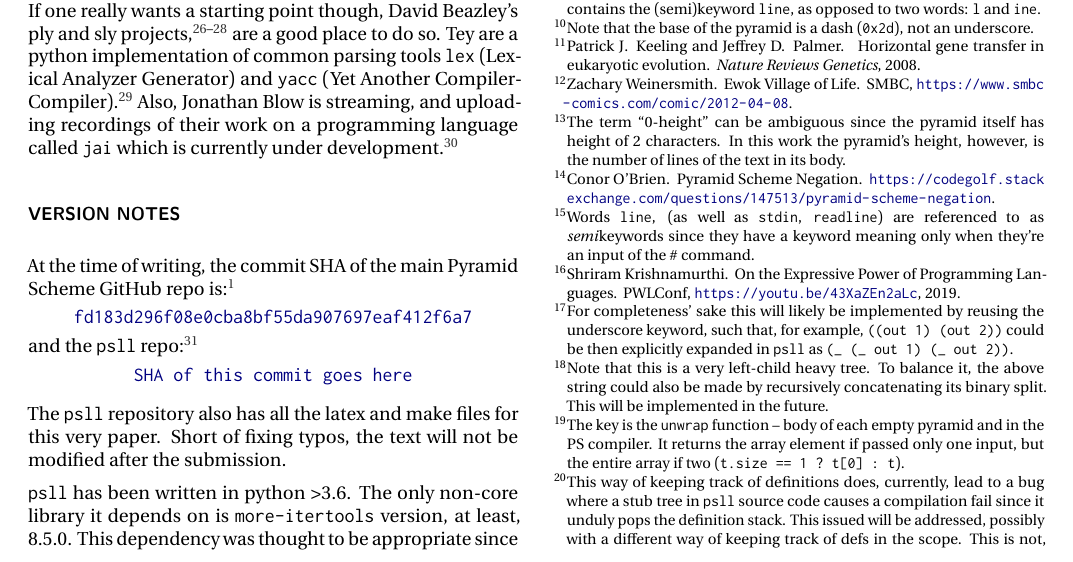
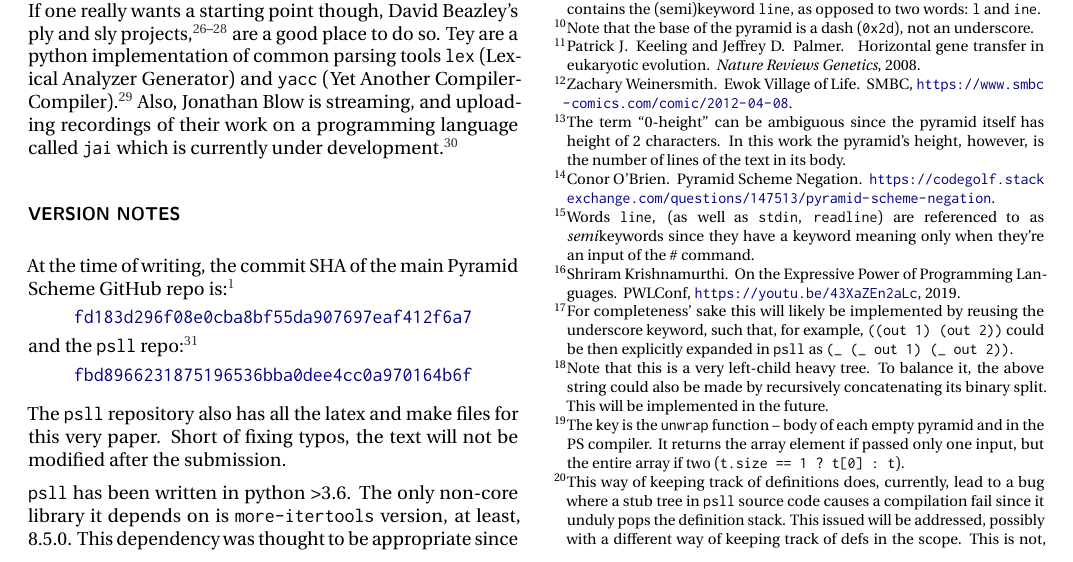
Before and after one commit to MarcinKonowalczyk/psll-lang, a LaTeX paper (sigbovik-paper/sigbovik-psll.tex): part of page 6 of 9, cut so that both start at the same text. Compiled offline with pdfLaTeX.

Commit message:
submitted version

```diff
--- a/sigbovik-paper/sigbovik-psll.tex
+++ b/sigbovik-paper/sigbovik-psll.tex
@@ -488,8 +488,8 @@ At the time of writing, the commit SHA of the main Pyramid Scheme GitHub repo is
 \]
 and the \psll repo:~\cite{psll_git}
 \[
-    \href{https://github.com/MarcinKonowalczyk/psll-lang}{\tt{SHA of this commit goes here}}
-    % \href{https://github.com/MarcinKonowalczyk/psll-lang/commit/8ede28d029f9378499a0a94520e53d23701722a4}{\tt{8ede28d029f9378499a0a94520e53d23701722a4}}
+    % \href{https://github.com/MarcinKonowalczyk/psll-lang}{\tt{SHA of this commit goes here}}
+    \href{https://github.com/MarcinKonowalczyk/psll-lang/commit/fbd8966231875196536bba0dee4cc0a970164b6f}{\tt{fbd8966231875196536bba0dee4cc0a970164b6f}}
 \]
 
 The \psll repository also has all the latex and make files for this very paper. Short of fixing typos, the text will not be modified after the submission.
```
Also changed, not shown: sigbovik-paper/sigbovik-psll.pdf.
